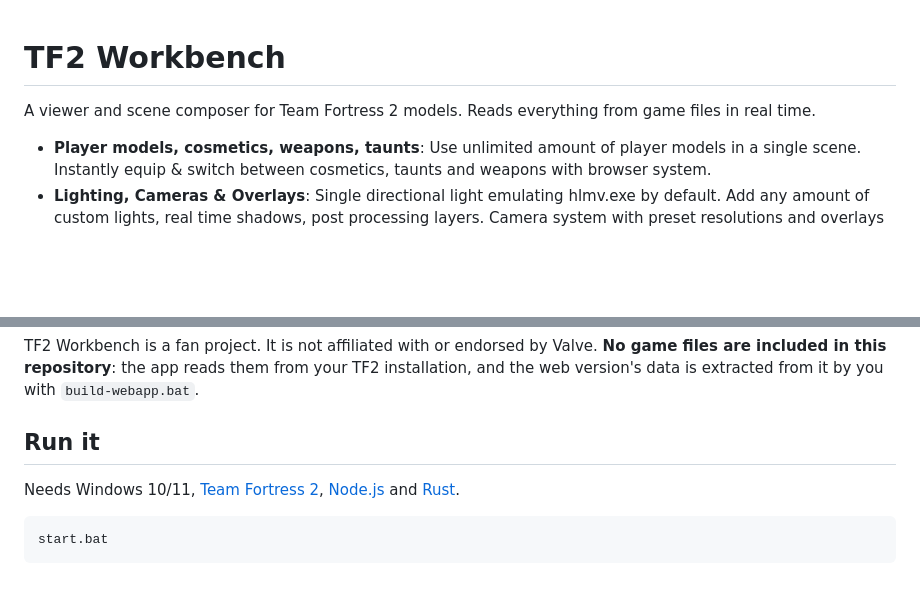
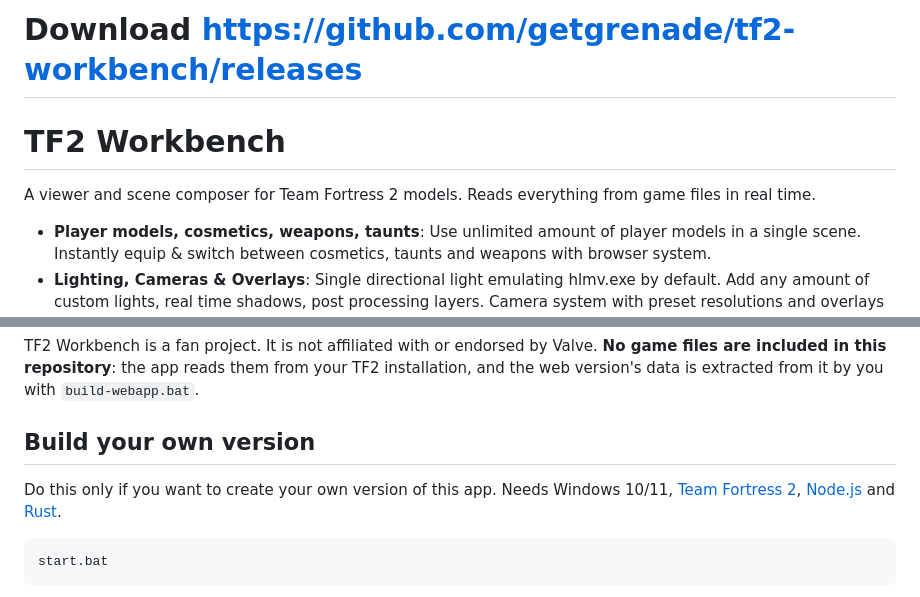
Before and after one commit to getgrenade/tf2-workbench, a Markdown page: README.md, 2 parts joined by grey strips. Rendered like a GitHub page; blank space fills up the shorter version.

Commit message:
Update README.md
added download link to the top
made it clear that bottom section if for compiling your own app

```diff
--- a/README.md
+++ b/README.md
@@ -1,6 +1,9 @@
+# Download https://github.com/getgrenade/tf2-workbench/releases
+
 # TF2 Workbench
 
 A viewer and scene composer for Team Fortress 2 models. Reads everything from game files in real time.
+
 
 - **Player models, cosmetics, weapons, taunts**: Use unlimited amount of player models in a single scene. Instantly equip & switch between cosmetics, taunts and weapons with browser system.
 - **Lighting, Cameras & Overlays**: Single directional light emulating hlmv.exe by default. Add any amount of custom lights, real time shadows, post processing layers. Camera system with preset resolutions and overlays to add custom images, text and borders.
@@ -15,8 +18,9 @@ A viewer and scene composer for Team Fortress 2 models. Reads everything from ga
 TF2 Workbench is a fan project. It is not affiliated with or endorsed by Valve. **No game files are included in this repository**:
 the app reads them from your TF2 installation, and the web version's data is extracted from it by you with `build-webapp.bat`.
 
-## Run it
+## Build your own version
 
+Do this only if you want to create your own version of this app.
 Needs Windows 10/11, [Team Fortress 2](https://store.steampowered.com/app/440/), [Node.js](https://nodejs.org/) and
 [Rust](https://rustup.rs/).
 
```
